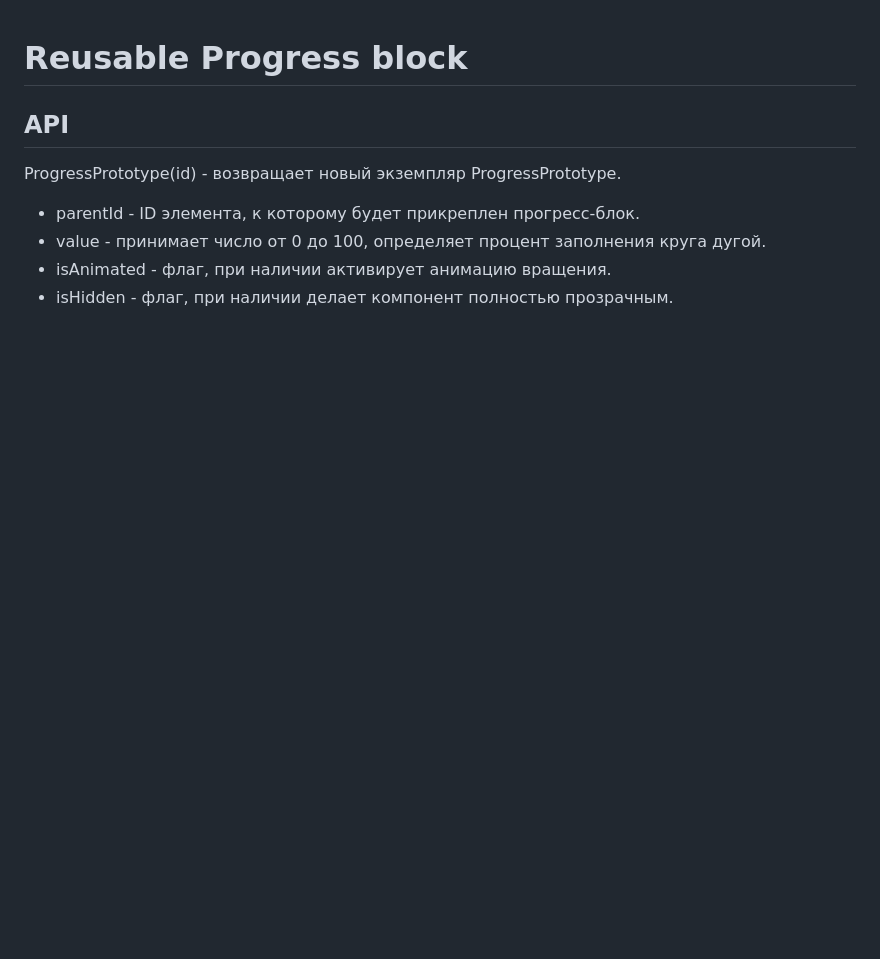
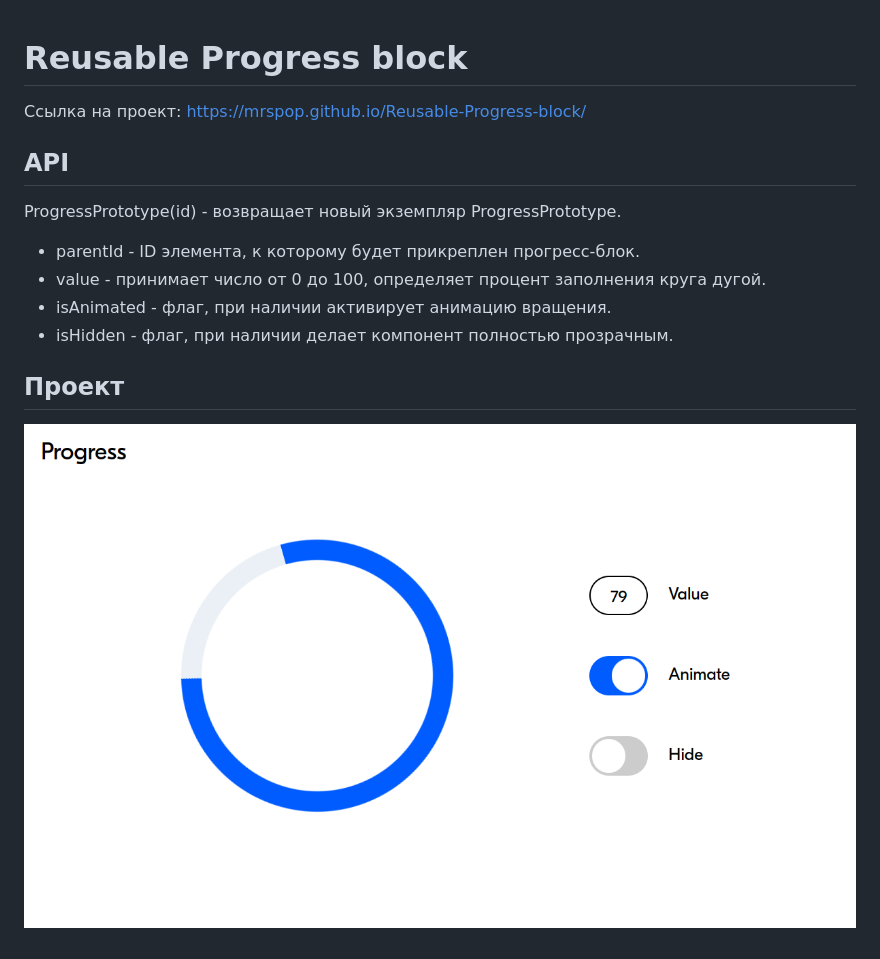
Before and after one commit to mrsPOP/Reusable-Progress-block, a Markdown page: README.md, the part around the change. Rendered like a GitHub page; pictures changed too: images/progress-page.png (added); blank space fills up the shorter version.

Commit message:
chore: update README

```diff
--- a/README.md
+++ b/README.md
@@ -1,4 +1,6 @@
 # Reusable Progress block
+
+Ссылка на проект: https://mrspop.github.io/Reusable-Progress-block/
 
 ## API
 
@@ -8,3 +10,7 @@ ProgressPrototype(id) - возвращает новый экземпляр Progr
  - value - принимает число от 0 до 100, определяет процент заполнения круга дугой.
  - isAnimated - флаг, при наличии активирует анимацию вращения.
  - isHidden - флаг, при наличии делает компонент полностью прозрачным.
+
+## Проект
+
+![alt text](images/progress-page.png)
```
